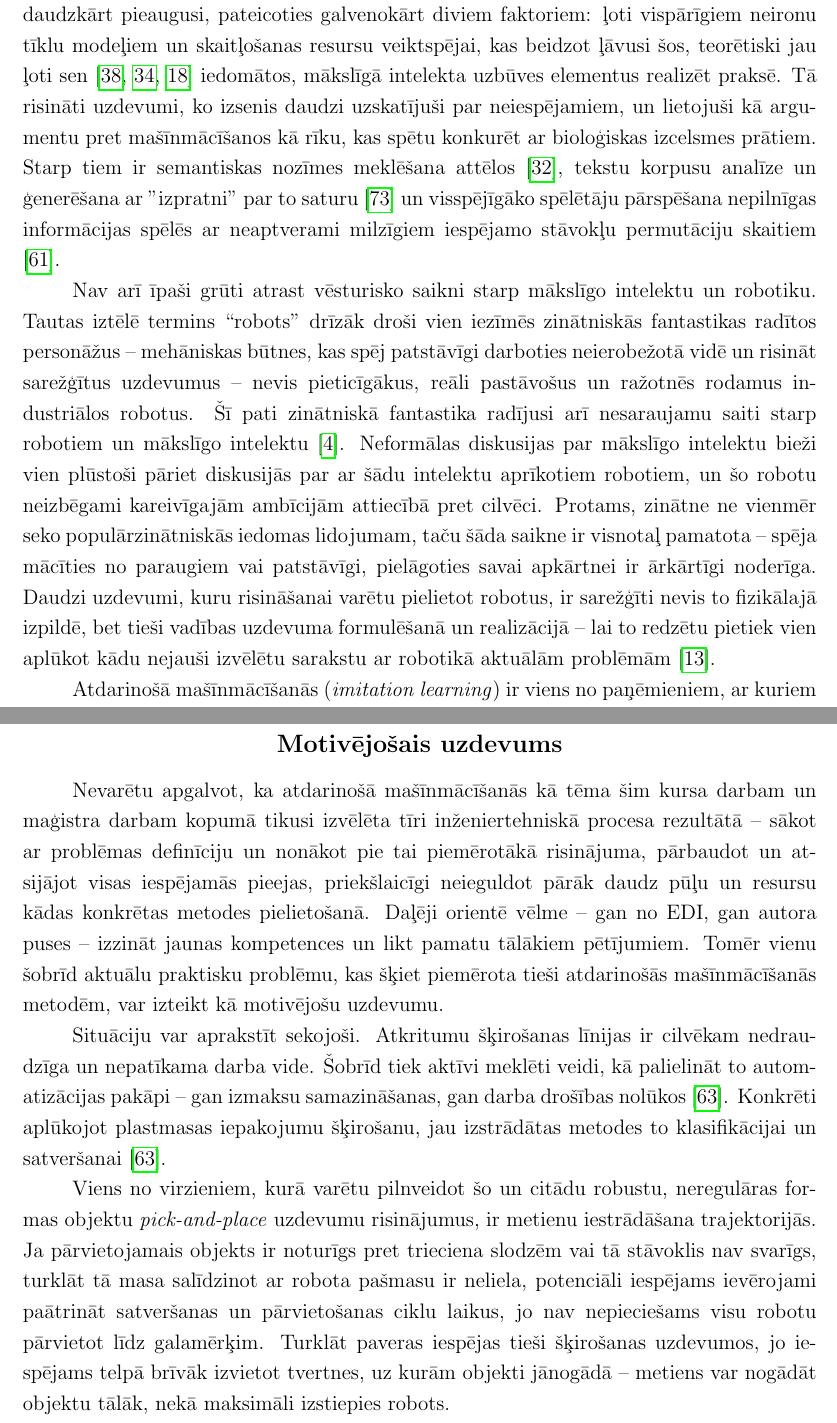
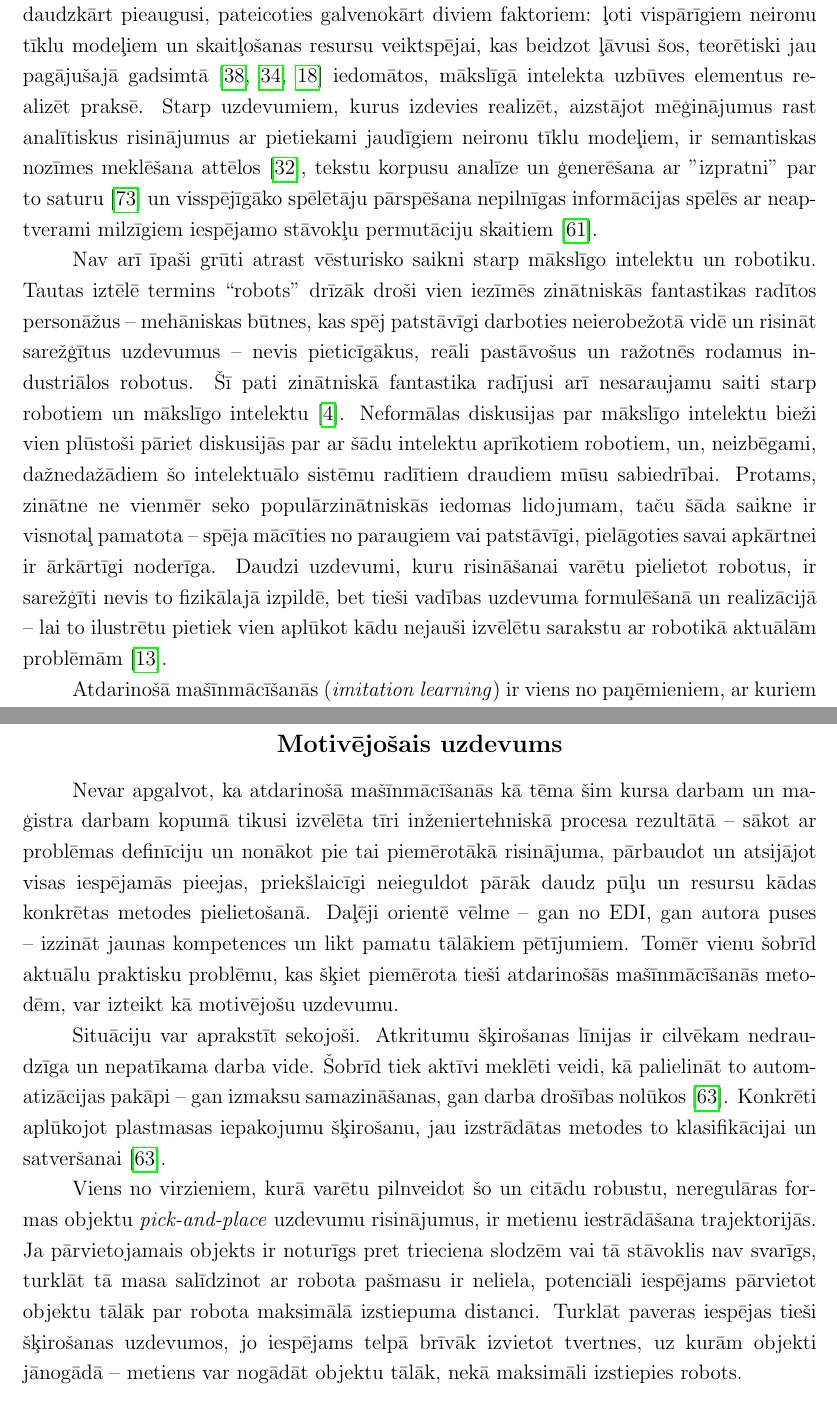
Before and after one commit to peteris-racinskis/masters, a LaTeX document (tex-gd/MAG_GD_Racinskis_pr20015.tex): two parts of pages 7 and 10 of 82, joined at a grey line, cut so that both start at the same text. Compiled offline with pdfLaTeX.

Commit message:
fix Modris' comments in intro

```diff
--- a/tex-gd/MAG_GD_Racinskis_pr20015.tex
+++ b/tex-gd/MAG_GD_Racinskis_pr20015.tex
@@ -79,9 +79,9 @@
 \addcontentsline{toc}{section}{Ievads}
 
 
-Mašīnmācīšanās šobrīd tiek plaši uzskatīta par vienu no aktuālākajām datorzinātņu pētniecības nozarēm \cite{no_shit}. Pēdējās desmitgades laikā šī pētniecības lauciņa popularitāte ir daudzkārt pieaugusi, pateicoties galvenokārt diviem faktoriem: ļoti vispārīgiem neironu tīklu modeļiem un skaitļošanas resursu veiktspējai, kas beidzot ļāvusi šos, teorētiski jau ļoti sen \cite{mcculloch1943logical, linnainmaa1970representation, fukushima1988neocognitron} iedomātos, mākslīgā intelekta uzbūves elementus realizēt praksē. Tā risināti uzdevumi, ko izsenis daudzi uzskatījuši par neiespējamiem, un lietojuši kā argumentu pret mašīnmācīšanos kā rīku, kas spētu konkurēt ar bioloģiskas izcelsmes prātiem. Starp tiem ir semantiskas nozīmes meklēšana attēlos \cite{krizhevsky2012imagenet}, tekstu korpusu analīze un ģenerēšana ar "izpratni" par to saturu \cite{vaswani2017attention} un visspējīgāko spēlētāju pārspēšana nepilnīgas informācijas spēlēs ar neaptverami milzīgiem iespējamo stāvokļu permutāciju skaitiem \cite{silver2016mastering}.
-
-Nav arī īpaši grūti atrast vēsturisko saikni starp mākslīgo intelektu un robotiku. Tautas iztēlē termins ``robots'' drīzāk droši vien iezīmēs zinātniskās fantastikas radītos personāžus -- mehāniskas būtnes, kas spēj patstāvīgi darboties neierobežotā vidē un risināt sarežģītus uzdevumus -- nevis pieticīgākus, reāli pastāvošus un ražotnēs rodamus industriālos robotus. Šī pati zinātniskā fantastika radījusi arī nesaraujamu saiti starp robotiem un mākslīgo intelektu \cite{asimov2004robot}. Neformālas diskusijas par mākslīgo intelektu bieži vien plūstoši pāriet diskusijās par ar šādu intelektu aprīkotiem robotiem, un šo robotu neizbēgami kareivīgajām ambīcijām attiecībā pret cilvēci. Protams, zinātne ne vienmēr seko populārzinātniskās iedomas lidojumam, taču šāda saikne ir visnotaļ pamatota -- spēja mācīties no paraugiem vai patstāvīgi, pielāgoties savai apkārtnei ir ārkārtīgi noderīga. Daudzi uzdevumi, kuru risināšanai varētu pielietot robotus, ir sarežģīti nevis to fizikālajā izpildē, bet tieši vadības uzdevuma formulēšanā un realizācijā -- lai to redzētu pietiek vien aplūkot kādu nejauši izvēlētu sarakstu ar robotikā aktuālām problēmām \cite{popsci}.
+Mašīnmācīšanās šobrīd tiek plaši uzskatīta par vienu no aktuālākajām datorzinātņu pētniecības nozarēm \cite{no_shit}. Pēdējās desmitgades laikā šī pētniecības lauciņa popularitāte ir daudzkārt pieaugusi, pateicoties galvenokārt diviem faktoriem: ļoti vispārīgiem neironu tīklu modeļiem un skaitļošanas resursu veiktspējai, kas beidzot ļāvusi šos, teorētiski jau pagājušajā gadsimtā \cite{mcculloch1943logical, linnainmaa1970representation, fukushima1988neocognitron} iedomātos, mākslīgā intelekta uzbūves elementus realizēt praksē. Starp uzdevumiem, kurus izdevies realizēt, aizstājot mēģinājumus rast analītiskus risinājumus ar pietiekami jaudīgiem neironu tīklu modeļiem, ir semantiskas nozīmes meklēšana attēlos \cite{krizhevsky2012imagenet}, tekstu korpusu analīze un ģenerēšana ar "izpratni" par to saturu \cite{vaswani2017attention} un visspējīgāko spēlētāju pārspēšana nepilnīgas informācijas spēlēs ar neap-tverami milzīgiem iespējamo stāvokļu permutāciju skaitiem \cite{silver2016mastering}.
+
+Nav arī īpaši grūti atrast vēsturisko saikni starp mākslīgo intelektu un robotiku. Tautas iztēlē termins ``robots'' drīzāk droši vien iezīmēs zinātniskās fantastikas radītos personāžus -- mehāniskas būtnes, kas spēj patstāvīgi darboties neierobežotā vidē un risināt sarežģītus uzdevumus -- nevis pieticīgākus, reāli pastāvošus un ražotnēs rodamus industriālos robotus. Šī pati zinātniskā fantastika radījusi arī nesaraujamu saiti starp robotiem un mākslīgo intelektu \cite{asimov2004robot}. Neformālas diskusijas par mākslīgo intelektu bieži vien plūstoši pāriet diskusijās par ar šādu intelektu aprīkotiem robotiem, un, neizbēgami, dažnedažādiem šo intelektuālo sistēmu radītiem draudiem mūsu sabiedrībai. Protams, zinātne ne vienmēr seko populārzinātniskās iedomas lidojumam, taču šāda saikne ir visnotaļ pamatota -- spēja mācīties no paraugiem vai patstāvīgi, pielāgoties savai apkārtnei ir ārkārtīgi noderīga. Daudzi uzdevumi, kuru risināšanai varētu pielietot robotus, ir sarežģīti nevis to fizikālajā izpildē, bet tieši vadības uzdevuma formulēšanā un realizācijā -- lai to ilustrētu pietiek vien aplūkot kādu nejauši izvēlētu sarakstu ar robotikā aktuālām problēmām \cite{popsci}.
 
 Atdarinošā mašīnmācīšanās (\textit{imitation learning}) ir viens no paņēmieniem, ar kuriem tiek mēģināts risināt šādas sarežģītas vadības problēmas. Lai gan pamatu pamatos nevar apgalvot, ka tā ir tikai robotikai piemērota metožu saime, lielākā daļa izpētes virzīta tieši šajā virzienā \cite{attia2018global}. Problēmas tiek formulētas kā fizikālu (vai nosacīti fizikālu -- virtuālās vidēs simulētu) procesu kontroles uzdevumi, un risinājumi tiek rasti no pēc iespējas mazāka skaita veiksmīgas darbības piemēru \cite{attia2018global}. Mašīnmācīšanās nozarē bioloģiskas analo-ģijas un iedvesma nav nekāds retums, un savā ziņā šāda mācīšanās  atspoguļo vienu no izplatītiem paņēmieniem, kā cilvēki vai sabiedriski dzīvnieki nodod prasmes viens otram - demonstrējot. Nevar nepieminēt, ka izpēte šajā jomā bieži aizņemas pieejas un iespaidojas no rezultātiem, kas gūti ar stimulēto mašīnmācīšanos (\textit{reinforcement learning}) - savā ziņā vispārīgu, pašmācībai un treniņam analoģisku paņēmienu. Arī abu metožu apvienojums ir ideja, kas pavīd visai regulāri -- cerībā, ka, atdarinot ekspertus, var ātrāk nonākt pie derīgām stratēģijām, kas var kalpot kā sākumpunkts dziļākai pašmācībai \cite{hester2018deep}. Visbeidzot, pavisam nesen sasniegti ļoti pārliecinoši rezultāti ar teksta un cita veida virkņu regresijai paredzētiem modeļiem arī atdarināšanas jomā \cite{reed2022generalist}. Tas liecina, ka varbūt tieši laikrindu modeļi ir atslēga veiksmīgai apmācībai ar paraugdemonstrācijām.
 
@@ -154,11 +154,11 @@ Biežāk izmantoti matemātiskie apzīmējumi:
 \subsection*{Motivējošais uzdevums} % * nepieliks numuru pie nosaukuma
 \addcontentsline{toc}{subsection}{Motivējošais uzdevums}
 
-Nevarētu apgalvot, ka atdarinošā mašīnmācīšanās kā tēma šim kursa darbam un maģistra darbam kopumā tikusi izvēlēta tīri inženiertehniskā procesa rezultātā -- sākot ar problēmas definīciju un nonākot pie tai piemērotākā risinājuma, pārbaudot un atsijājot visas iespējamās pieejas, priekšlaicīgi neieguldot pārāk daudz pūļu un resursu kādas konkrētas metodes pielietošanā. Daļēji orientē vēlme -- gan no EDI, gan autora puses -- izzināt jaunas kompetences un likt pamatu tālākiem pētījumiem. Tomēr vienu šobrīd aktuālu praktisku problēmu, kas šķiet piemērota tieši atdarinošās mašīnmācīšanās metodēm, var izteikt kā motivējošu uzdevumu.
+Nevar apgalvot, ka atdarinošā mašīnmācīšanās kā tēma šim kursa darbam un ma-ģistra darbam kopumā tikusi izvēlēta tīri inženiertehniskā procesa rezultātā -- sākot ar problēmas definīciju un nonākot pie tai piemērotākā risinājuma, pārbaudot un atsijājot visas iespējamās pieejas, priekšlaicīgi neieguldot pārāk daudz pūļu un resursu kādas konkrētas metodes pielietošanā. Daļēji orientē vēlme -- gan no EDI, gan autora puses -- izzināt jaunas kompetences un likt pamatu tālākiem pētījumiem. Tomēr vienu šobrīd aktuālu praktisku problēmu, kas šķiet piemērota tieši atdarinošās mašīnmācīšanās meto-dēm, var izteikt kā motivējošu uzdevumu.
 
 Situāciju var aprakstīt sekojoši. Atkritumu šķirošanas līnijas ir cilvēkam nedrau-dzīga un nepatīkama darba vide. Šobrīd tiek aktīvi meklēti veidi, kā palielināt to automatizācijas pakāpi -- gan izmaksu samazināšanas, gan darba drošības nolūkos \cite{trashbot}. Konkrēti aplūkojot plastmasas iepakojumu šķirošanu, jau izstrādātas metodes to klasifikācijai un satveršanai \cite{trashbot}.
 
-Viens no virzieniem, kurā varētu pilnveidot šo un citādu robustu, neregulāras formas objektu \textit{pick-and-place} uzdevumu risinājumus, ir metienu iestrādāšana trajektorijās. Ja pārvietojamais objekts ir noturīgs pret trieciena slodzēm vai tā stāvoklis nav svarīgs, turklāt tā masa salīdzinot ar robota pašmasu ir neliela, potenciāli iespējams ievērojami paātrināt satveršanas un pārvietošanas ciklu laikus, jo nav nepieciešams visu robotu pārvietot līdz galamērķim. Turklāt paveras iespējas tieši šķirošanas uzdevumos, jo ie-spējams telpā brīvāk izvietot tvertnes, uz kurām objekti jānogādā -- metiens var nogādāt objektu tālāk, nekā maksimāli izstiepies robots.
+Viens no virzieniem, kurā varētu pilnveidot šo un citādu robustu, neregulāras formas objektu \textit{pick-and-place} uzdevumu risinājumus, ir metienu iestrādāšana trajektorijās. Ja pārvietojamais objekts ir noturīgs pret trieciena slodzēm vai tā stāvoklis nav svarīgs, turklāt tā masa salīdzinot ar robota pašmasu ir neliela, potenciāli iespējams pārvietot objektu tālāk par robota maksimālā izstiepuma distanci. Turklāt paveras iespējas tieši šķirošanas uzdevumos, jo iespējams telpā brīvāk izvietot tvertnes, uz kurām objekti jānogādā -- metiens var nogādāt objektu tālāk, nekā maksimāli izstiepies robots.
 
 Protams, iespējams manuāli programmēt katru metienu vai veidot programmatūru, kas, balstoties uz fizikas likumiem, saplāno atbilstošu robota trajektoriju. Taču, mēģinot manuāli programmēt katru metienu, rodas virkne problēmu -- dažādi trajektoriju sākum-punkti, dažādi galamērķi un to iespējamā mainība, objektu neregularitāte, u.c. Savukārt parametrizējamas programmatūras izstrāde ir dārgs un laikietilpīgs process, ko katram uzdevumam atkārtot būtu nepraktiski. Tā vietā pastāv cerība, ka var izstrādāt procesu, kura gaitā tiek apmācīts modelis no demonstrācijām. Šī darba ietvaros mērķis ir realizēt prototipu tādam procesam mešanas uzdevumā un gūt atziņas, kas noderēs šī un cita uzdevumu praktiskā automatizācijā ar atdarinošām metodēm.
 
```
Also changed, not shown: tex-gd/MAG_GD_Racinskis_pr20015.tex (12 more changed lines).
